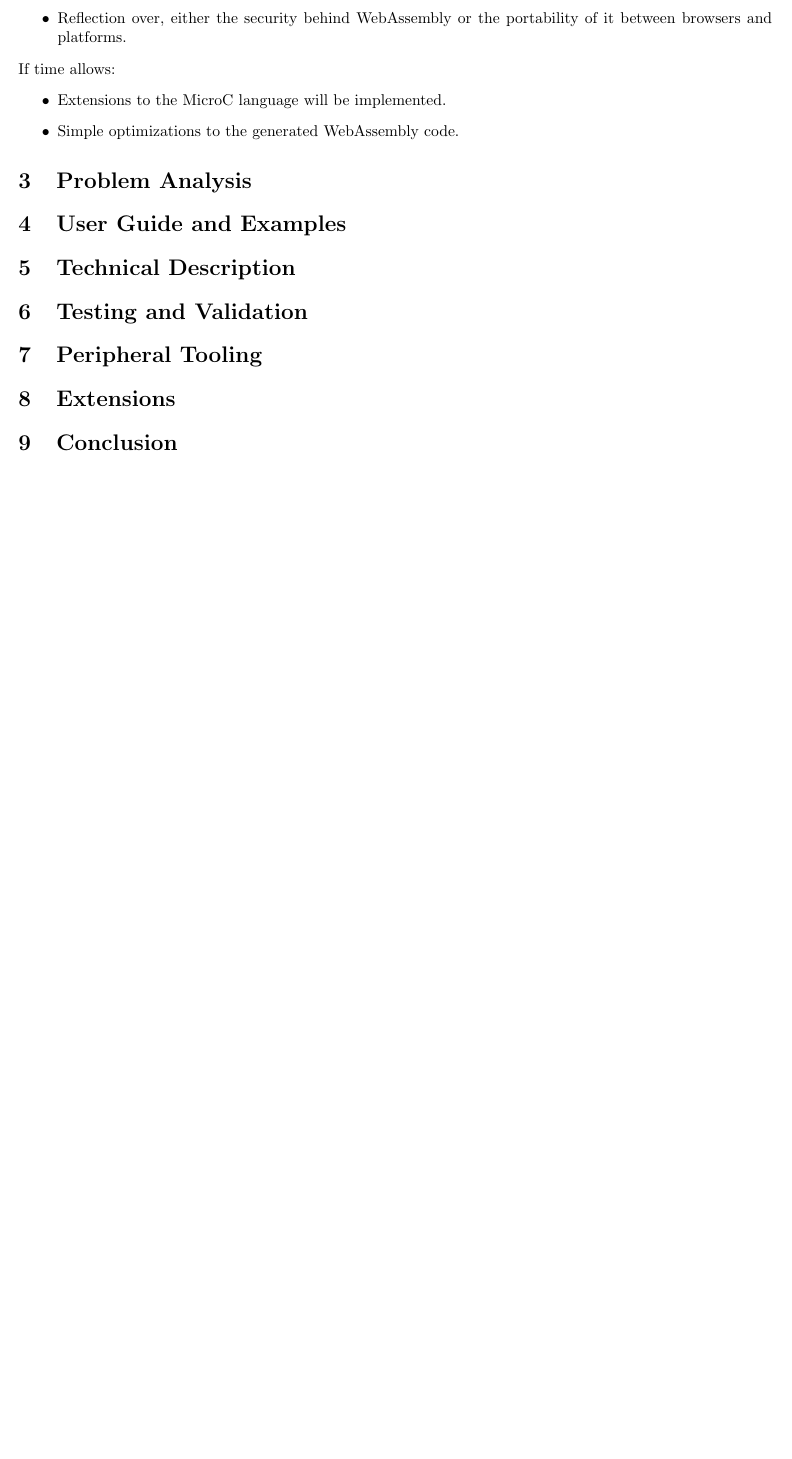
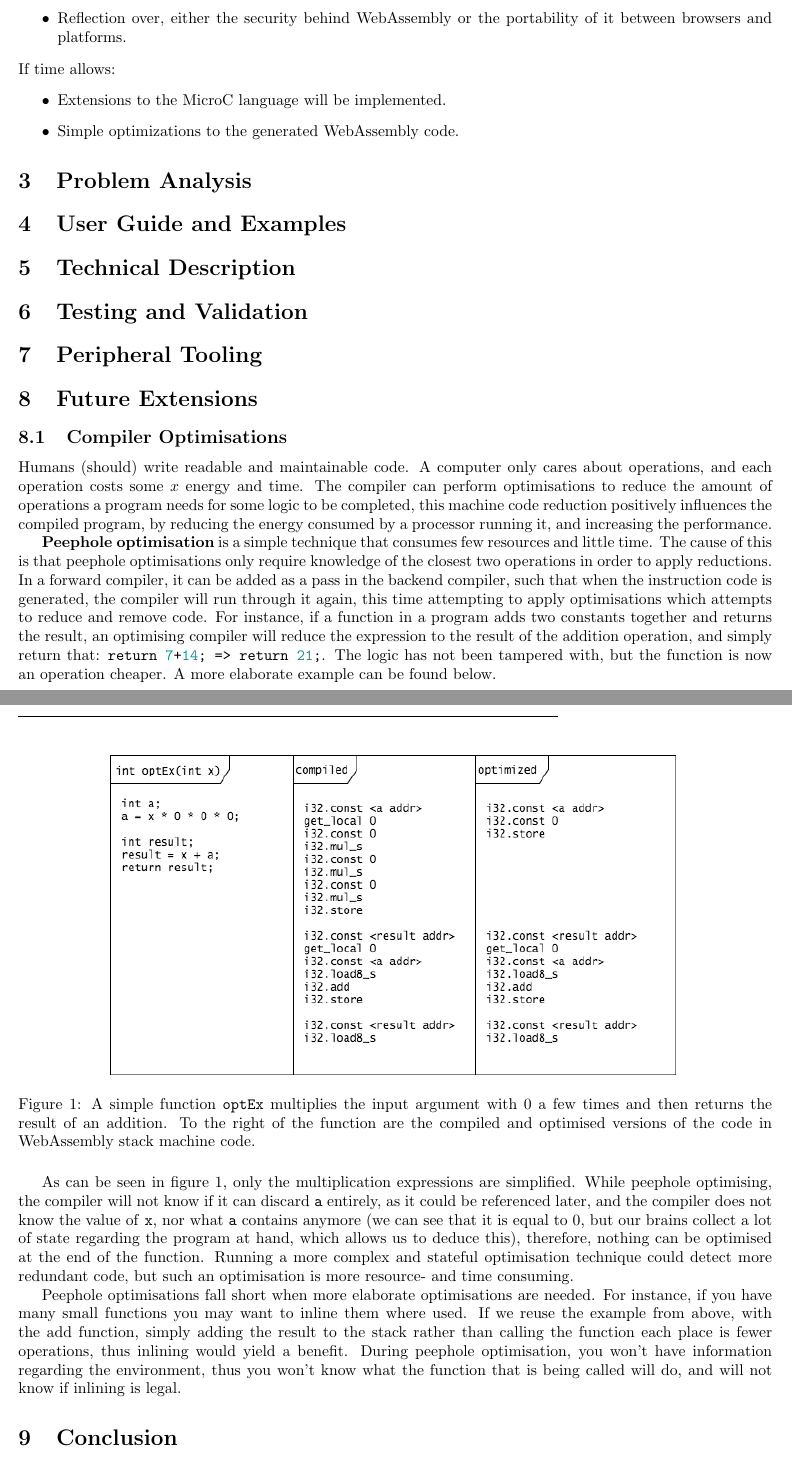
Before and after one commit to AndreasHassing/microc-to-webassembly, a LaTeX document (report/Main.tex): part of page 4 of 4 before the commit and two parts of pages 4 and 5 of 5 after it, the two joined at a grey line, cut so that both start at the same text, the shorter picture padded with empty space. Compiled offline with pdfLaTeX.

Commit message:
Report: add section regarding future extensions: peephole optimisations

```diff
--- a/report/Main.tex
+++ b/report/Main.tex
@@ -135,7 +135,22 @@ What follows is the planned activities and sources of information.
 
 \section{Peripheral Tooling}
 
-\section{Extensions}
+\section{Future Extensions}
+
+\subsection{Compiler Optimisations}
+Humans (should) write readable and maintainable code. A computer only cares about operations, and each operation costs some $x$ energy and time. The compiler can perform optimisations to reduce the amount of operations a program needs for some logic to be completed, this machine code reduction positively influences the compiled program, by reducing the energy consumed by a processor running it, and increasing the performance.
+
+\textbf{Peephole optimisation} is a simple technique that consumes few resources and little time. The cause of this is that peephole optimisations only require knowledge of the closest two operations in order to apply reductions. In a forward compiler, it can be added as a pass in the backend compiler, such that when the instruction code is generated, the compiler will run through it again, this time attempting to apply optimisations which attempts to reduce and remove code. For instance, if a function in a program adds two constants together and returns the result, an optimising compiler will reduce the expression to the result of the addition operation, and simply return that: \mintinline{c}{return 7+14; => return 21;}. The logic has not been tampered with, but the function is now an operation cheaper. A more elaborate example can be found below.
+
+\begin{figure}[H]
+\includegraphics[width=0.75\textwidth]{PeepholeOptimisation}
+\centering
+\caption{A simple function \texttt{optEx} multiplies the input argument with $0$ a few times and then returns the result of an addition. To the right of the function are the compiled and optimised versions of the code in WebAssembly stack machine code.}
+\label{fig:peephole-optimisation}
+\end{figure}
+As can be seen in figure~\ref{fig:peephole-optimisation}, only the multiplication expressions are simplified. While peephole optimising, the compiler will not know if it can discard \texttt{a} entirely, as it could be referenced later, and the compiler does not know the value of \texttt{x}, nor what \texttt{a} contains anymore (we can see that it is equal to $0$, but our brains collect a lot of state regarding the program at hand, which allows us to deduce this), therefore, nothing can be optimised at the end of the function. Running a more complex and stateful optimisation technique could detect more redundant code, but such an optimisation is more resource- and time consuming.
+
+Peephole optimisations fall short when more elaborate optimisations are needed. For instance, if you have many small functions you may want to inline them where used. If we reuse the example from above, with the add function, simply adding the result to the stack rather than calling the function each place is fewer operations, thus inlining would yield a benefit. During peephole optimisation, you won't have information regarding the environment, thus you won’t know what the function that is being called will do, and will not know if inlining is legal.
 
 \section{Conclusion}
 
```
Also changed, not shown: report/images/PeepholeOptimisation.png (added).
